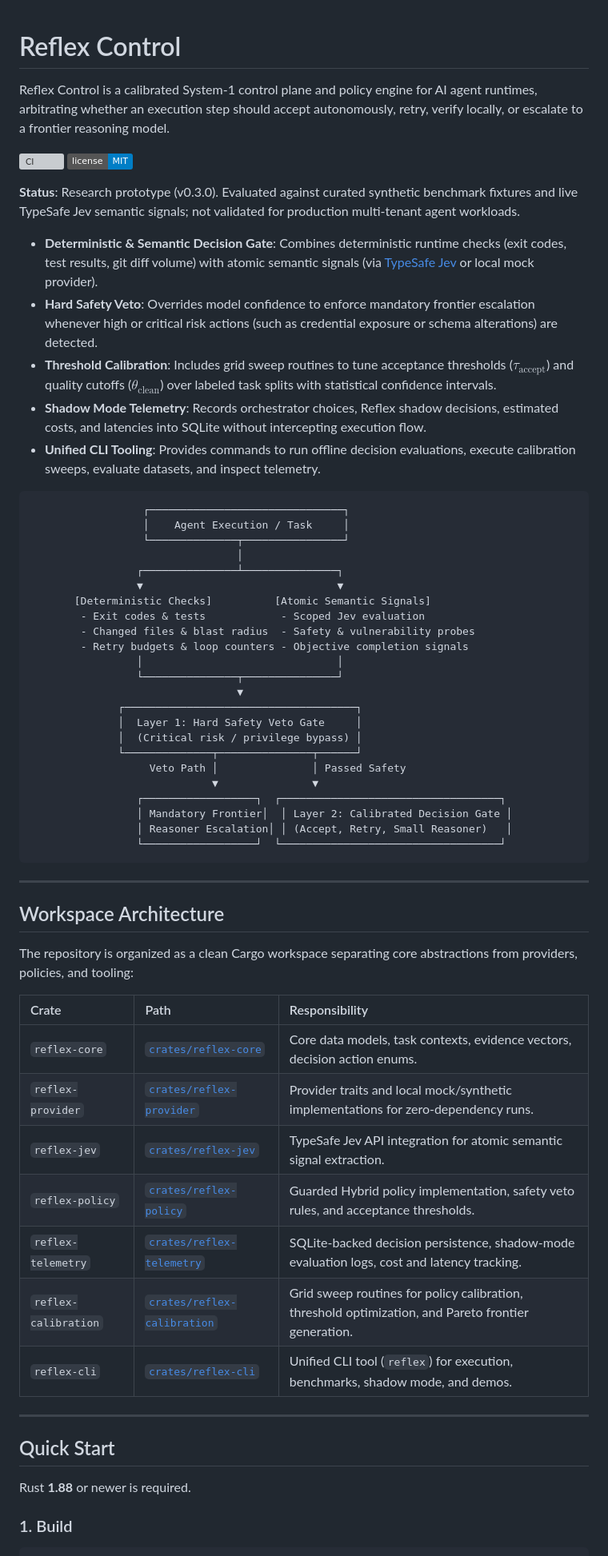
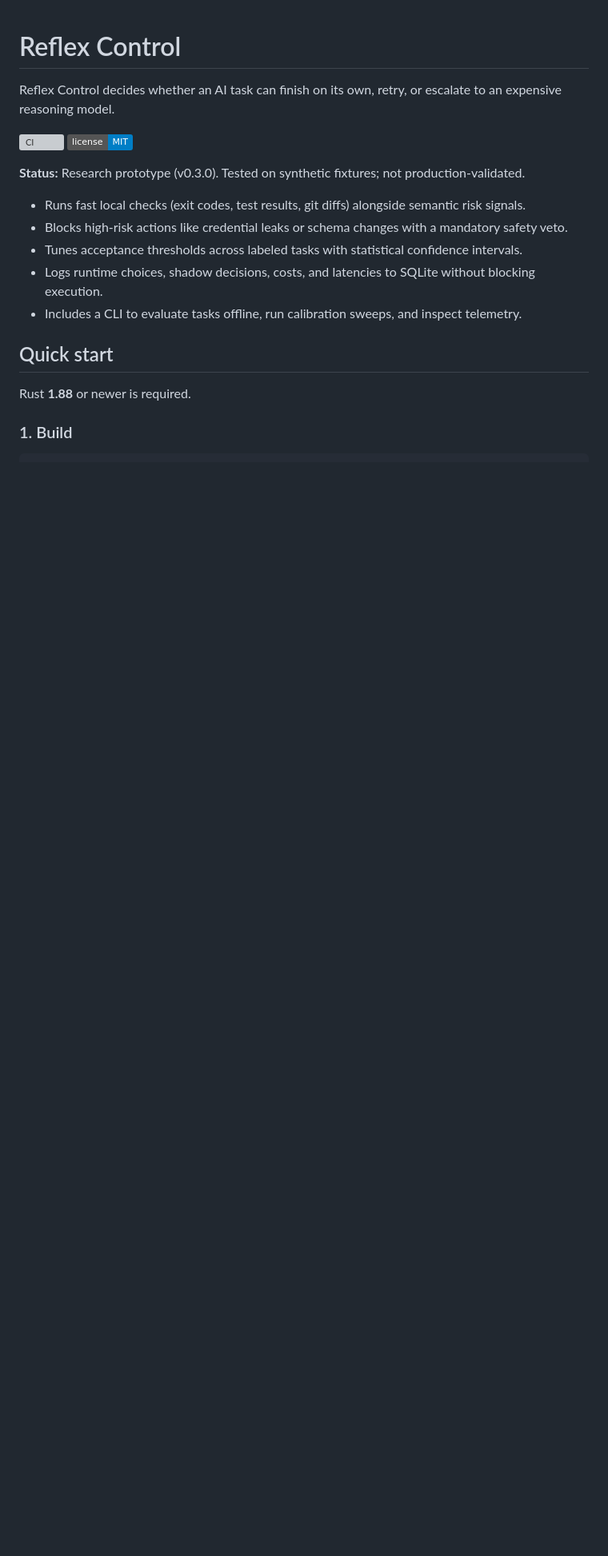
Before and after one commit to rustfuture/reflex-control, a Markdown page: README.md, the part around one of its changes. Shown at 80% size. Rendered like a GitHub page; badges without logos; blank space fills up the shorter version; grey boxes are pictures that could not be loaded.

````diff
--- a/README.md
+++ b/README.md
@@ -1,63 +1,19 @@
 # Reflex Control
 
-Reflex Control is a calibrated System-1 control plane and policy engine for AI agent runtimes, arbitrating whether an execution step should accept autonomously, retry, verify locally, or escalate to a frontier reasoning model.
+Reflex Control decides whether an AI task can finish on its own, retry, or escalate to an expensive reasoning model.
 
 [![CI](https://github.com/rustfuture/reflex-control/actions/workflows/ci.yml/badge.svg)](https://github.com/rustfuture/reflex-control/actions/workflows/ci.yml)
 [![License: MIT](https://img.shields.io/badge/license-MIT-blue.svg)](LICENSE)
 
-**Status**: Research prototype (v0.3.0). Evaluated against curated synthetic benchmark fixtures and live TypeSafe Jev semantic signals; not validated for production multi-tenant agent workloads.
+**Status:** Research prototype (v0.3.0). Tested on synthetic fixtures; not production-validated.
 
-- **Deterministic & Semantic Decision Gate**: Combines deterministic runtime checks (exit codes, test results, git diff volume) with atomic semantic signals (via [TypeSafe Jev](https://typesafe.ai) or local mock provider).
-- **Hard Safety Veto**: Overrides model confidence to enforce mandatory frontier escalation whenever high or critical risk actions (such as credential exposure or schema alterations) are detected.
-- **Threshold Calibration**: Includes grid sweep routines to tune acceptance thresholds ($\tau_{\text{accept}}$) and quality cutoffs ($\theta_{\text{clean}}$) over labeled task splits with statistical confidence intervals.
-- **Shadow Mode Telemetry**: Records orchestrator choices, Reflex shadow decisions, estimated costs, and latencies into SQLite without intercepting execution flow.
-- **Unified CLI Tooling**: Provides commands to run offline decision evaluations, execute calibration sweeps, evaluate datasets, and inspect telemetry.
+- Runs fast local checks (exit codes, test results, git diffs) alongside semantic risk signals.
+- Blocks high-risk actions like credential leaks or schema changes with a mandatory safety veto.
+- Tunes acceptance thresholds across labeled tasks with statistical confidence intervals.
+- Logs runtime choices, shadow decisions, costs, and latencies to SQLite without blocking execution.
+- Includes a CLI to evaluate tasks offline, run calibration sweeps, and inspect telemetry.
 
-```
-                  ┌───────────────────────────────┐
-                  │    Agent Execution / Task     │
-                  └──────────────┬────────────────┘
-                                 │
-                 ┌───────────────┴───────────────┐
-                 ▼                               ▼
-       [Deterministic Checks]          [Atomic Semantic Signals]
-        - Exit codes & tests            - Scoped Jev evaluation
-        - Changed files & blast radius  - Safety & vulnerability probes
-        - Retry budgets & loop counters - Objective completion signals
-                 │                               │
-                 └───────────────┬───────────────┘
-                                 ▼
-              ┌─────────────────────────────────────┐
-              │  Layer 1: Hard Safety Veto Gate     │
-              │  (Critical risk / privilege bypass) │
-              └──────────────┬───────────────┬──────┘
-                   Veto Path │               │ Passed Safety
-                             ▼               ▼
-                 ┌──────────────────┐  ┌───────────────────────────────────┐
-                 │ Mandatory Frontier│  │ Layer 2: Calibrated Decision Gate │
-                 │ Reasoner Escalation│ │ (Accept, Retry, Small Reasoner)   │
-                 └──────────────────┘  └───────────────────────────────────┘
-```
-
----
-
-## Workspace Architecture
-
-The repository is organized as a clean Cargo workspace separating core abstractions from providers, policies, and tooling:
-
-| Crate | Path | Responsibility |
-| :--- | :--- | :--- |
-| `reflex-core` | [`crates/reflex-core`](crates/reflex-core) | Core data models, task contexts, evidence vectors, decision action enums. |
-| `reflex-provider` | [`crates/reflex-provider`](crates/reflex-provider) | Provider traits and local mock/synthetic implementations for zero-dependency runs. |
-| `reflex-jev` | [`crates/reflex-jev`](crates/reflex-jev) | TypeSafe Jev API integration for atomic semantic signal extraction. |
-| `reflex-policy` | [`crates/reflex-policy`](crates/reflex-policy) | Guarded Hybrid policy implementation, safety veto rules, and acceptance thresholds. |
-| `reflex-telemetry` | [`crates/reflex-telemetry`](crates/reflex-telemetry) | SQLite-backed decision persistence, shadow-mode evaluation logs, cost and latency tracking. |
-| `reflex-calibration` | [`crates/reflex-calibration`](crates/reflex-calibration) | Grid sweep routines for policy calibration, threshold optimization, and Pareto frontier generation. |
-| `reflex-cli` | [`crates/reflex-cli`](crates/reflex-cli) | Unified CLI tool (`reflex`) for execution, benchmarks, shadow mode, and demos. |
-
----
-
-## Quick Start
+## Quick start
 
 Rust **1.88** or newer is required.
 
````
Also changed, not shown: other parts of README.md (+38 -33 lines), docs/architecture.md (added, +31 -0 lines), docs/evaluation.md (added, +20 -0 lines).
